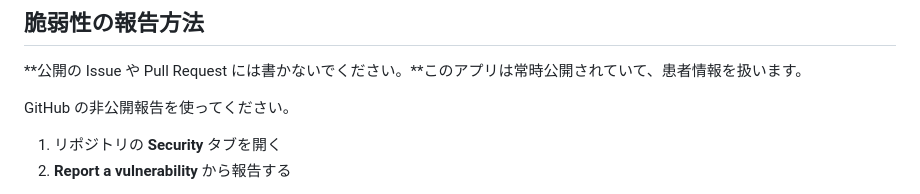
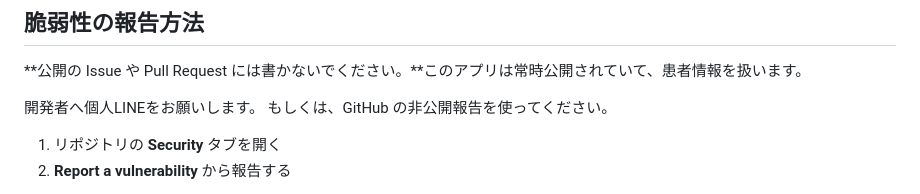
Before and after one commit to Liptonist/monsterBash_bedControl, a Markdown page: SECURITY.md, the part around the change. Drawn GitHub-style.

```diff
--- a/SECURITY.md
+++ b/SECURITY.md
@@ -20,7 +20,8 @@ Monster Bash 救護所のベッド・椅子コントロール（`monsterBash_bed
 
 **公開の Issue や Pull Request には書かないでください。**このアプリは常時公開されていて、患者情報を扱います。
 
-GitHub の非公開報告を使ってください。
+開発者へ個人LINEをお願いします。
+もしくは、GitHub の非公開報告を使ってください。
 
 1. リポジトリの **Security** タブを開く
 2. **Report a vulnerability** から報告する
```
